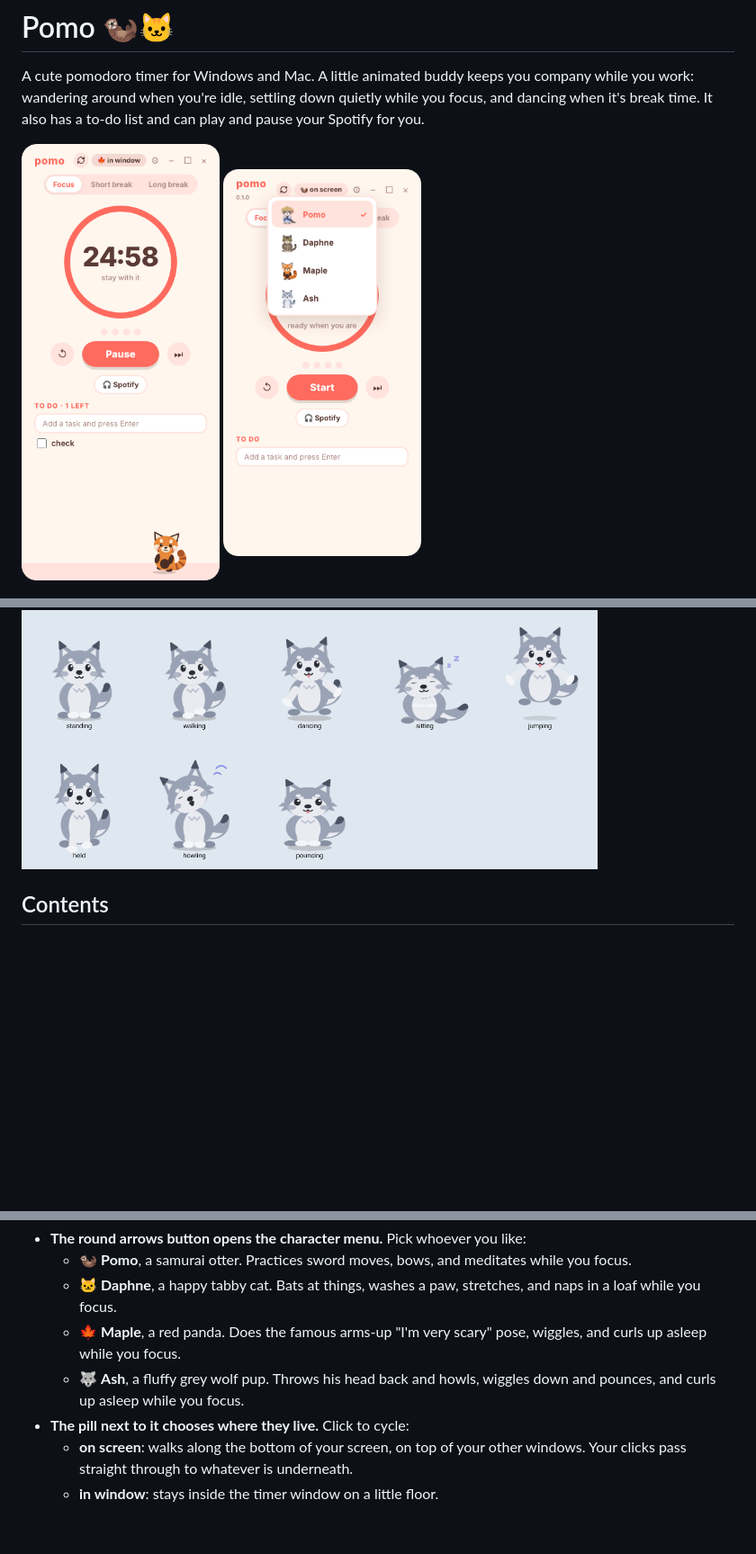
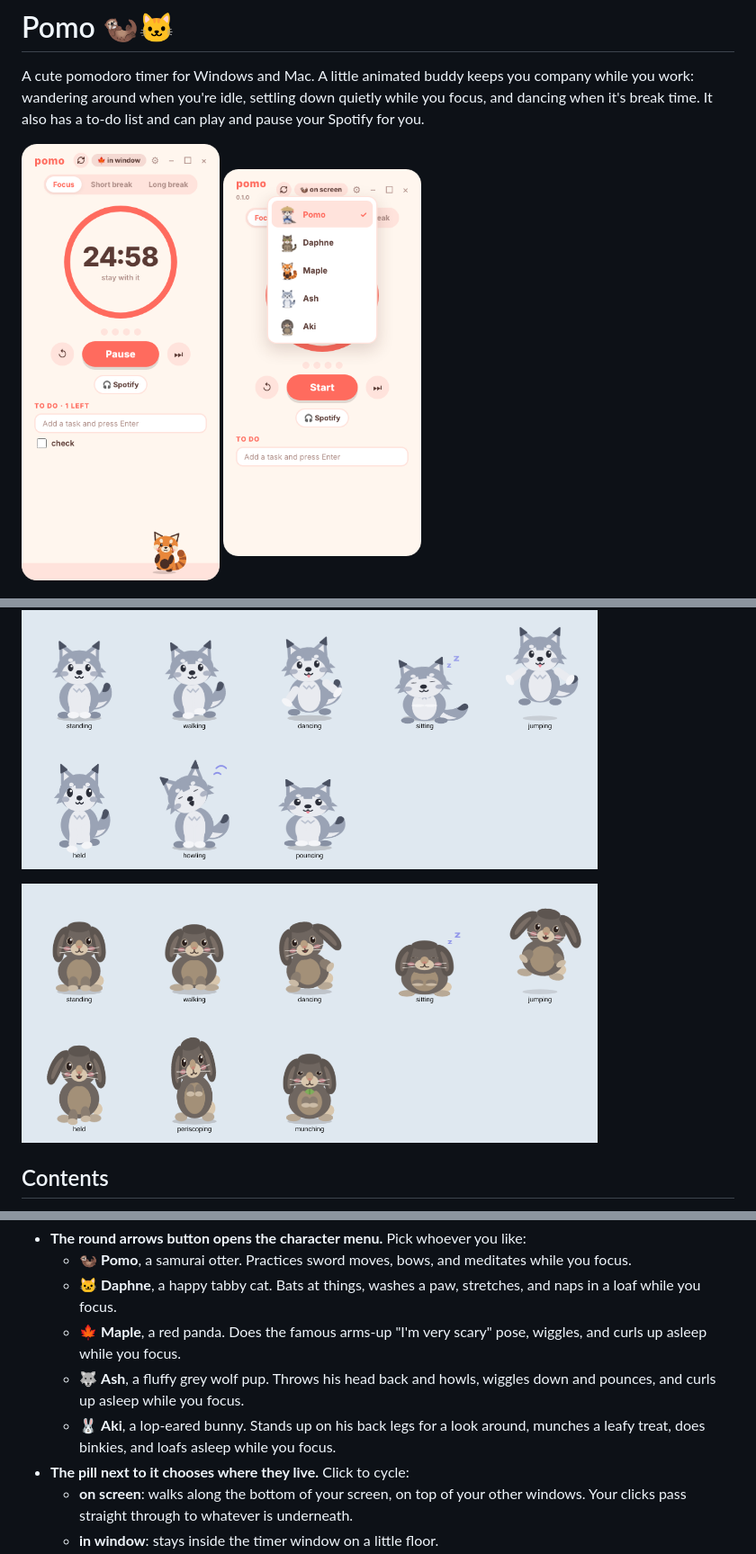
Before and after one commit to amlkong/pomodoro, a Markdown page: README.md, 3 parts joined by grey strips. Shown at 90% size. Drawn GitHub-style; pictures changed too: docs/aki-moves.png (added), docs/character-menu.png; blank space fills up the shorter version.

```diff
--- a/README.md
+++ b/README.md
@@ -7,6 +7,7 @@ A cute pomodoro timer for Windows and Mac. A little animated buddy keeps you com
 <p><img src="docs/daphne-moves.png" width="640" alt="Daphne the cat's moves"></p>
 <p><img src="docs/maple-moves.png" width="640" alt="Maple the red panda's moves"></p>
 <p><img src="docs/ash-moves.png" width="640" alt="Ash the wolf pup's moves"></p>
+<p><img src="docs/aki-moves.png" width="640" alt="Aki the bunny's moves"></p>
 
 ## Contents
 
@@ -76,6 +77,7 @@ Two buttons at the top of the window control the character:
   - 🐱 **Daphne**, a happy tabby cat. Bats at things, washes a paw, stretches, and naps in a loaf while you focus.
   - 🍁 **Maple**, a red panda. Does the famous arms-up "I'm very scary" pose, wiggles, and curls up asleep while you focus.
   - 🐺 **Ash**, a fluffy grey wolf pup. Throws his head back and howls, wiggles down and pounces, and curls up asleep while you focus.
+  - 🐰 **Aki**, a lop-eared bunny. Stands up on his back legs for a look around, munches a leafy treat, does binkies, and loafs asleep while you focus.
 - **The pill next to it chooses where they live.** Click to cycle:
   - **on screen**: walks along the bottom of your screen, on top of your other windows. Your clicks pass straight through to whatever is underneath.
   - **in window**: stays inside the timer window on a little floor.
```
Also changed, not shown: 4 other files.
